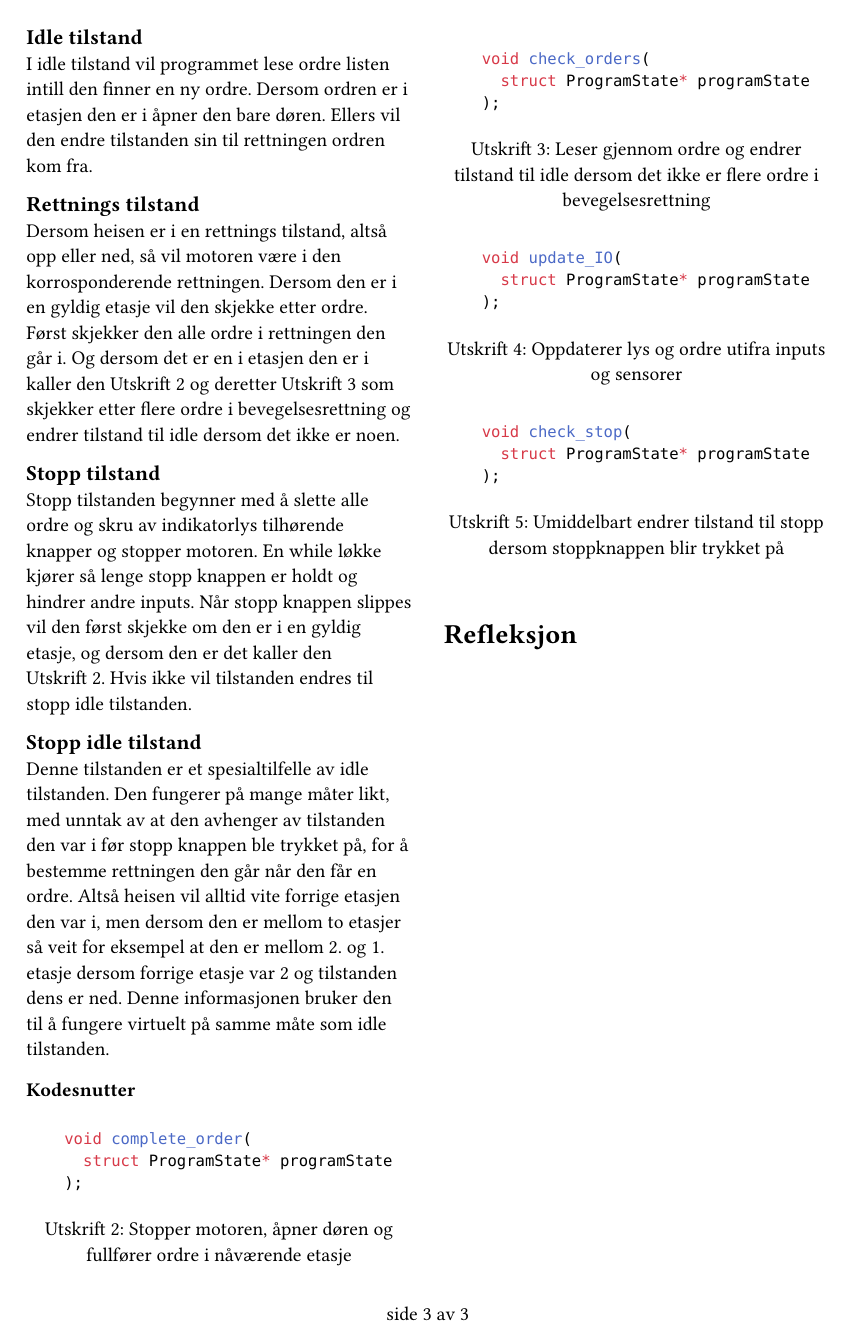
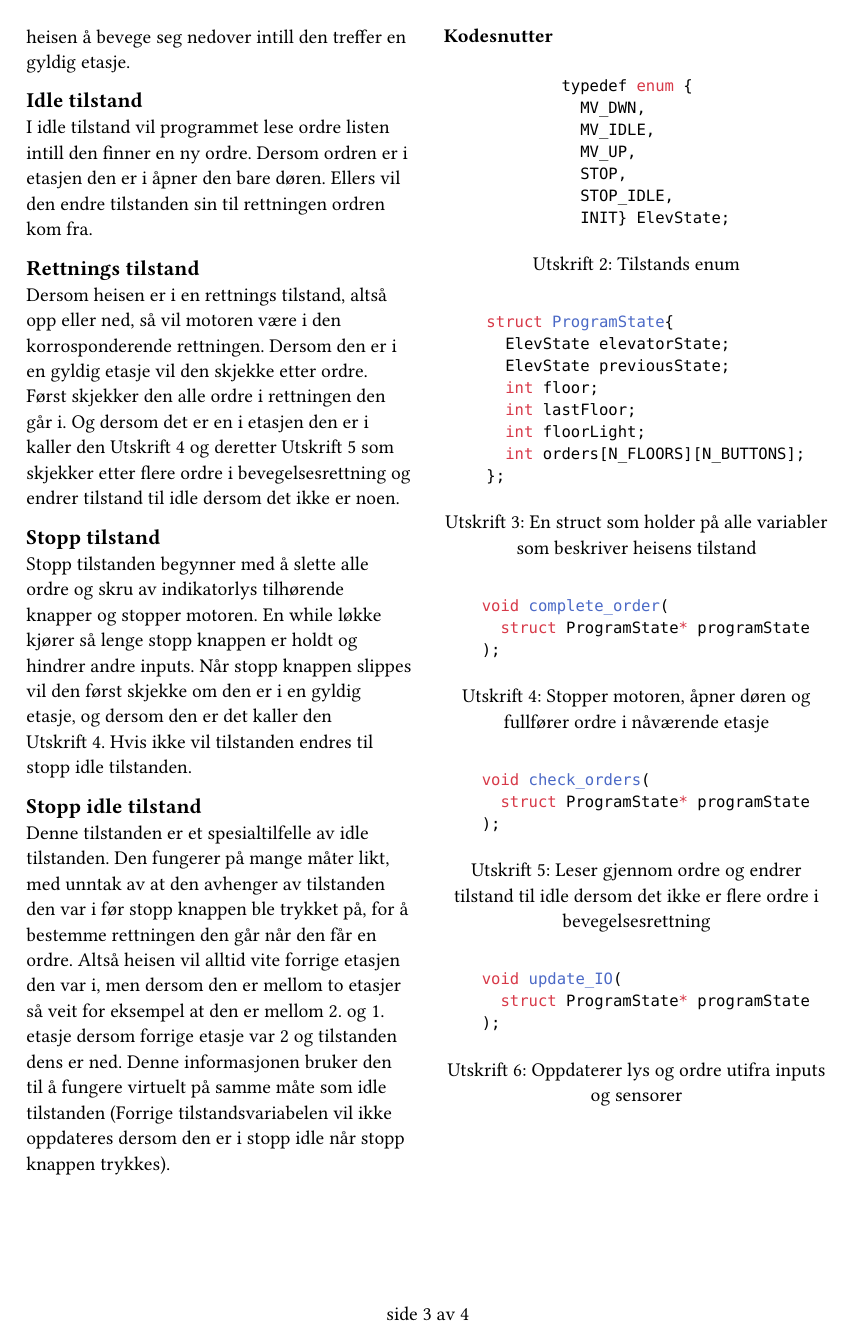
Before and after one commit to Wiacer/Heislab, a Typst document (Rapport/main.typ, which reads Rapport/struktur.typ): page 4 of 4 before the commit and page 4 of 5 after it. Compiled offline with Typst 0.15.

Commit message:
Another day another commit

```diff
--- a/Rapport/struktur.typ
+++ b/Rapport/struktur.typ
@@ -20,6 +21,7 @@ Dersom heisen er i en rettnings tilstand, altså opp eller ned, så vil motoren
 Stopp tilstanden begynner med å slette alle ordre og skru av indikatorlys tilhørende knapper og stopper motoren. En while løkke kjører så lenge stopp knappen er holdt og hindrer andre inputs. Når stopp knappen slippes vil den først skjekke om den er i en gyldig etasje, og dersom den er det kaller den @lst:completeOrder. Hvis ikke vil tilstanden endres til stopp idle tilstanden.
 
 == Stopp idle tilstand
-Denne tilstanden er et spesialtilfelle av idle tilstanden. Den fungerer på mange måter likt, med unntak av at den avhenger av tilstanden den var i før stopp knappen ble trykket på, for å bestemme rettningen den går når den får en ordre. Altså heisen vil alltid vite forrige etasjen den var i, men dersom den er mellom to etasjer så veit for eksempel at den er mellom 2. og 1. etasje dersom forrige etasje var 2 og tilstanden dens er ned. Denne informasjonen bruker den til å fungere virtuelt på samme måte som idle tilstanden.
+Denne tilstanden er et spesialtilfelle av idle tilstanden. Den fungerer på mange måter likt, med unntak av at den avhenger av tilstanden den var i før stopp knappen ble trykket på, for å bestemme rettningen den går når den får en ordre. Altså heisen vil alltid vite forrige etasjen den var i, men dersom den er mellom to etasjer så veit for eksempel at den er mellom 2. og 1. etasje dersom forrige etasje var 2 og tilstanden dens er ned. Denne informasjonen bruker den til å fungere virtuelt på samme måte som idle tilstanden (Forrige tilstandsvariabelen vil ikke oppdateres dersom den er i stopp idle når stopp knappen trykkes).
 
 === Kodesnutter
+#figure(
@@ -26,3 +44,13 @@ Denne tilstanden er et spesialtilfelle av idle tilstanden. Den fungerer på mang
+    ElevState previousState;
+    int floor;
+    int lastFloor;
+    int floorLight;
+    int orders[N_FLOORS][N_BUTTONS];
+  };
+  "),
+  caption: [En struct som holder på alle variabler som beskriver heisens tilstand],
+) <lst:programState>
+
 #figure(
   raw(lang: "c", block: true, "
   void complete_order(
```
Also changed, not shown: Rapport/struktur.typ (19 more changed lines).
